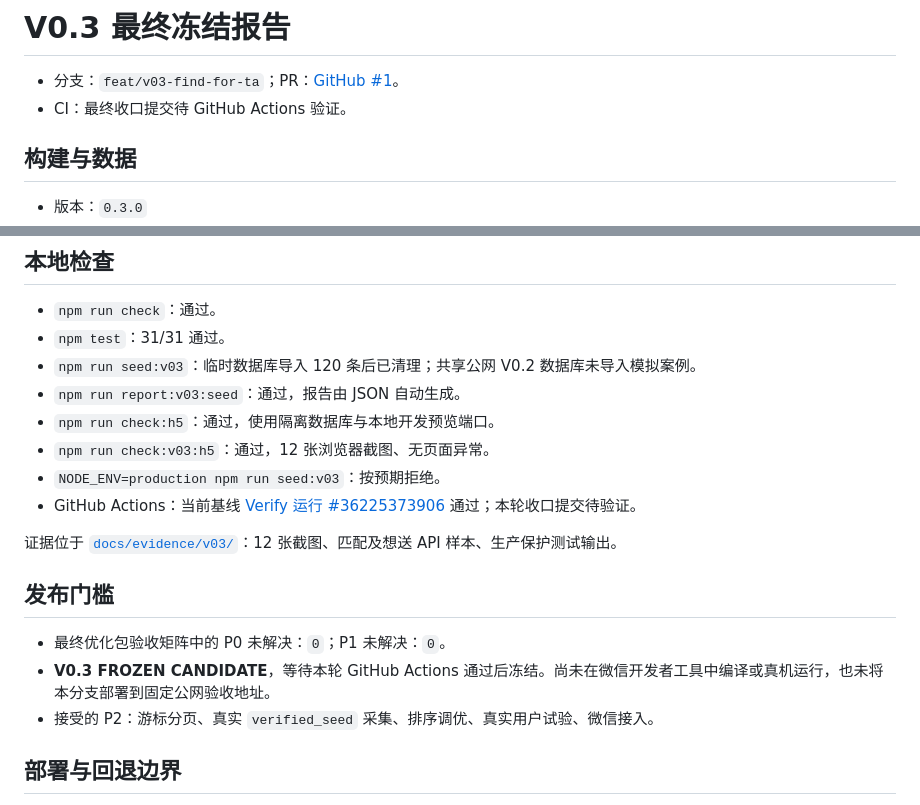
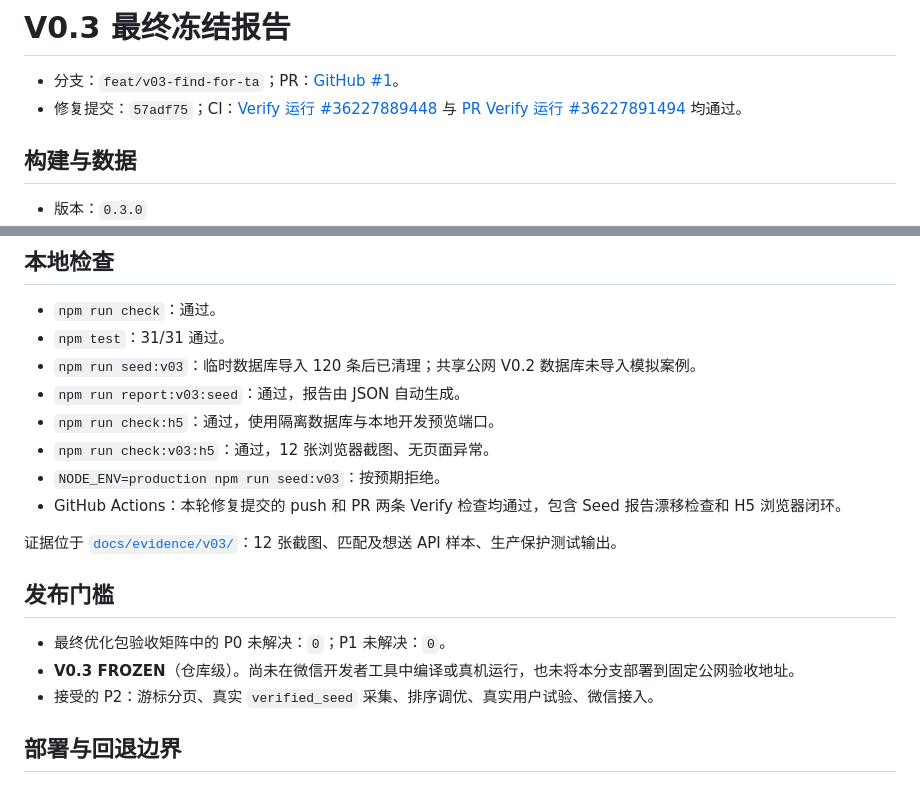
Before and after one commit to VIEWSM3IA/giftbook-v0.1.1, a Markdown page: docs/v03-freeze-report.md, 2 parts joined by grey strips. GitHub-like rendering.

Commit message:
docs: mark V0.3 repository freeze after CI

```diff
--- a/docs/v03-freeze-report.md
+++ b/docs/v03-freeze-report.md
@@ -1,7 +1,7 @@
 # V0.3 最终冻结报告
 
 - 分支：`feat/v03-find-for-ta`；PR：[GitHub #1](https://github.com/VIEWSM3IA/giftbook-v0.1.1/pull/1)。
-- CI：最终收口提交待 GitHub Actions 验证。
+- 修复提交：`57adf75`；CI：[Verify 运行 #36227889448](https://github.com/VIEWSM3IA/giftbook-v0.1.1/actions/runs/36227889448) 与 [PR Verify 运行 #36227891494](https://github.com/VIEWSM3IA/giftbook-v0.1.1/actions/runs/36227891494) 均通过。
 
 ## 构建与数据
 
@@ -32,14 +32,14 @@
 - `npm run check:h5`：通过，使用隔离数据库与本地开发预览端口。
 - `npm run check:v03:h5`：通过，12 张浏览器截图、无页面异常。
 - `NODE_ENV=production npm run seed:v03`：按预期拒绝。
-- GitHub Actions：当前基线 [Verify 运行 #36225373906](https://github.com/VIEWSM3IA/giftbook-v0.1.1/actions/runs/36225373906) 通过；本轮收口提交待验证。
+- GitHub Actions：本轮修复提交的 push 和 PR 两条 Verify 检查均通过，包含 Seed 报告漂移检查和 H5 浏览器闭环。
 
 证据位于 [`docs/evidence/v03/`](evidence/v03/)：12 张截图、匹配及想送 API 样本、生产保护测试输出。
 
 ## 发布门槛
 
 - 最终优化包验收矩阵中的 P0 未解决：`0`；P1 未解决：`0`。
-- **V0.3 FROZEN CANDIDATE**，等待本轮 GitHub Actions 通过后冻结。尚未在微信开发者工具中编译或真机运行，也未将本分支部署到固定公网验收地址。
+- **V0.3 FROZEN**（仓库级）。尚未在微信开发者工具中编译或真机运行，也未将本分支部署到固定公网验收地址。
 - 接受的 P2：游标分页、真实 `verified_seed` 采集、排序调优、真实用户试验、微信接入。
 
 ## 部署与回退边界
```
